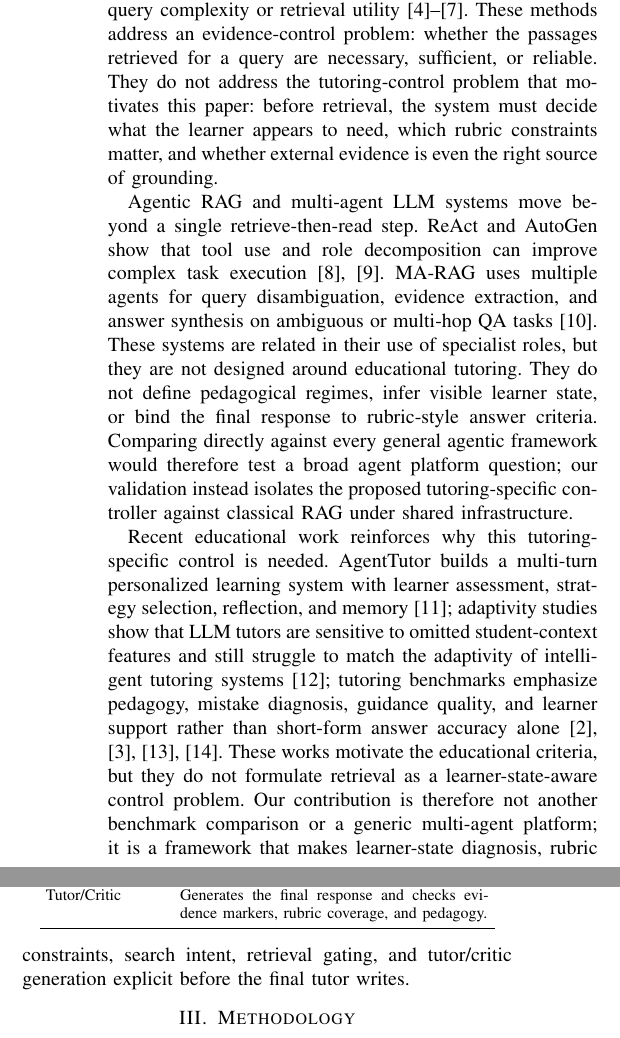
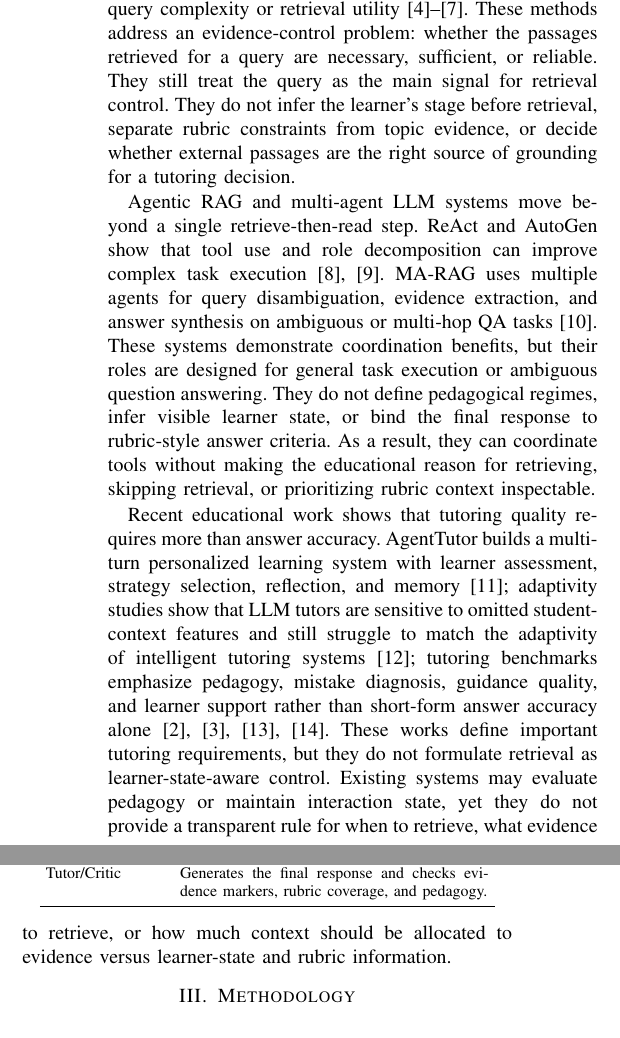
Before and after one commit to CatfishW/MultiAgentOL, a LaTeX paper (main_smc.tex): two parts of the columns of page 2 of 6, joined at a grey line, cut so that both start at the same text. Compiled offline with pdfLaTeX.

Commit message:
Refocus related work on prior method gaps

```diff
--- a/main_smc.tex
+++ b/main_smc.tex
@@ -62,11 +62,11 @@ Educational tutoring includes explanation, misconception diagnosis, rubric-based
 
 \section{Related Work}
 
-Classical RAG fixes retrieval as the first controller: the query is matched to passages, and generation conditions on the returned evidence~\cite{lewis2020rag}. Selective and corrective RAG methods improve this controller. Self-RAG learns when to retrieve, generate, and critique; CRAG evaluates retrieved documents and attempts correction when retrieval is unreliable; Adaptive-RAG and TARG vary retrieval behavior by query complexity or retrieval utility~\cite{asai2024selfrag,yan2024crag,jeong2024adaptiverag,wang2026targ}. These methods address an evidence-control problem: whether the passages retrieved for a query are necessary, sufficient, or reliable. They do not address the tutoring-control problem that motivates this paper: before retrieval, the system must decide what the learner appears to need, which rubric constraints matter, and whether external evidence is even the right source of grounding.
+Classical RAG fixes retrieval as the first controller: the query is matched to passages, and generation conditions on the returned evidence~\cite{lewis2020rag}. Selective and corrective RAG methods improve this controller. Self-RAG learns when to retrieve, generate, and critique; CRAG evaluates retrieved documents and attempts correction when retrieval is unreliable; Adaptive-RAG and TARG vary retrieval behavior by query complexity or retrieval utility~\cite{asai2024selfrag,yan2024crag,jeong2024adaptiverag,wang2026targ}. These methods address an evidence-control problem: whether the passages retrieved for a query are necessary, sufficient, or reliable. They still treat the query as the main signal for retrieval control. They do not infer the learner's stage before retrieval, separate rubric constraints from topic evidence, or decide whether external passages are the right source of grounding for a tutoring decision.
 
-Agentic RAG and multi-agent LLM systems move beyond a single retrieve-then-read step. ReAct and AutoGen show that tool use and role decomposition can improve complex task execution~\cite{yao2023react,wu2024autogen}. MA-RAG uses multiple agents for query disambiguation, evidence extraction, and answer synthesis on ambiguous or multi-hop QA tasks~\cite{nguyen2025marag}. These systems are related in their use of specialist roles, but they are not designed around educational tutoring. They do not define pedagogical regimes, infer visible learner state, or bind the final response to rubric-style answer criteria. Comparing directly against every general agentic framework would therefore test a broad agent platform question; our validation instead isolates the proposed tutoring-specific controller against classical RAG under shared infrastructure.
+Agentic RAG and multi-agent LLM systems move beyond a single retrieve-then-read step. ReAct and AutoGen show that tool use and role decomposition can improve complex task execution~\cite{yao2023react,wu2024autogen}. MA-RAG uses multiple agents for query disambiguation, evidence extraction, and answer synthesis on ambiguous or multi-hop QA tasks~\cite{nguyen2025marag}. These systems demonstrate coordination benefits, but their roles are designed for general task execution or ambiguous question answering. They do not define pedagogical regimes, infer visible learner state, or bind the final response to rubric-style answer criteria. As a result, they can coordinate tools without making the educational reason for retrieving, skipping retrieval, or prioritizing rubric context inspectable.
 
-Recent educational work reinforces why this tutoring-specific control is needed. AgentTutor builds a multi-turn personalized learning system with learner assessment, strategy selection, reflection, and memory~\cite{liu2026agenttutor}; adaptivity studies show that LLM tutors are sensitive to omitted student-context features and still struggle to match the adaptivity of intelligent tutoring systems~\cite{borchers2025adaptivity}; tutoring benchmarks emphasize pedagogy, mistake diagnosis, guidance quality, and learner support rather than short-form answer accuracy alone~\cite{chevalier2024sciencetutors,xu2025edubench,macina2025mathtutorbench,srinivasa2025tutorbench}. These works motivate the educational criteria, but they do not formulate retrieval as a learner-state-aware control problem. Our contribution is therefore not another benchmark comparison or a generic multi-agent platform; it is a framework that makes learner-state diagnosis, rubric constraints, search intent, retrieval gating, and tutor/critic generation explicit before the final tutor writes.
+Recent educational work shows that tutoring quality requires more than answer accuracy. AgentTutor builds a multi-turn personalized learning system with learner assessment, strategy selection, reflection, and memory~\cite{liu2026agenttutor}; adaptivity studies show that LLM tutors are sensitive to omitted student-context features and still struggle to match the adaptivity of intelligent tutoring systems~\cite{borchers2025adaptivity}; tutoring benchmarks emphasize pedagogy, mistake diagnosis, guidance quality, and learner support rather than short-form answer accuracy alone~\cite{chevalier2024sciencetutors,xu2025edubench,macina2025mathtutorbench,srinivasa2025tutorbench}. These works define important tutoring requirements, but they do not formulate retrieval as learner-state-aware control. Existing systems may evaluate pedagogy or maintain interaction state, yet they do not provide a transparent rule for when to retrieve, what evidence to retrieve, or how much context should be allocated to evidence versus learner-state and rubric information.
 
 \section{Methodology}
 \label{sec:methodology}
```
Also changed, not shown: main_smc.pdf.
